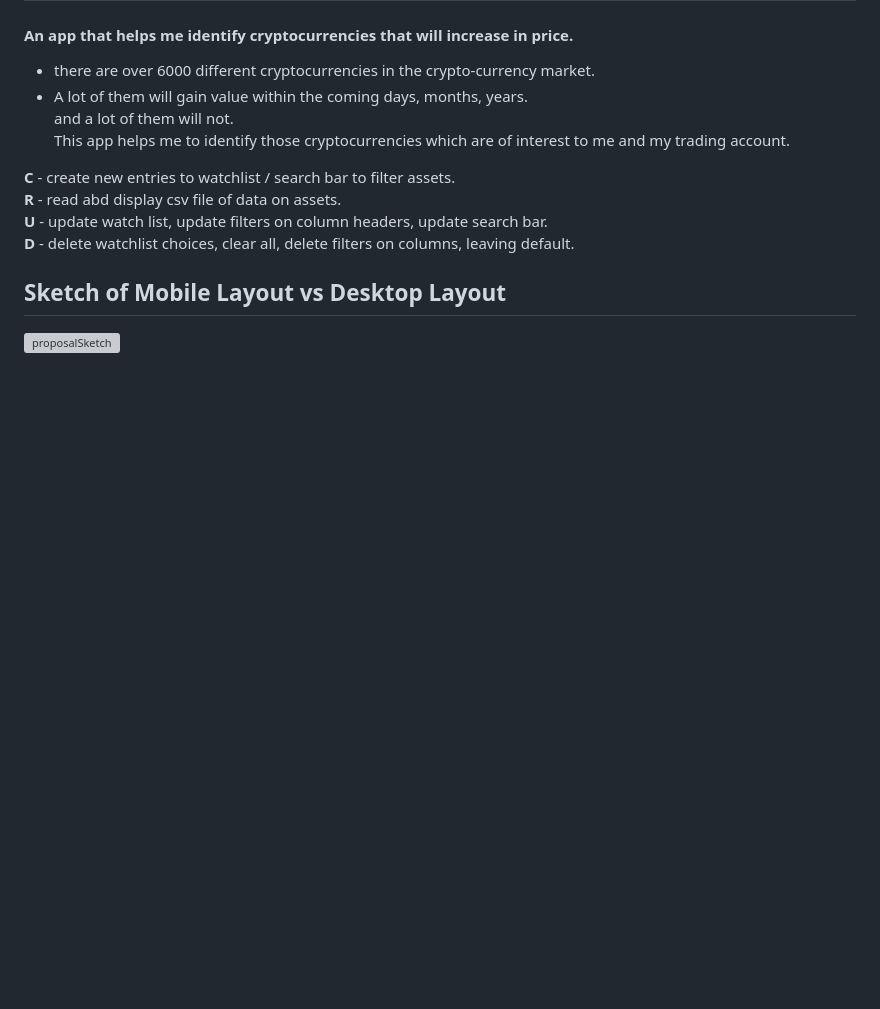
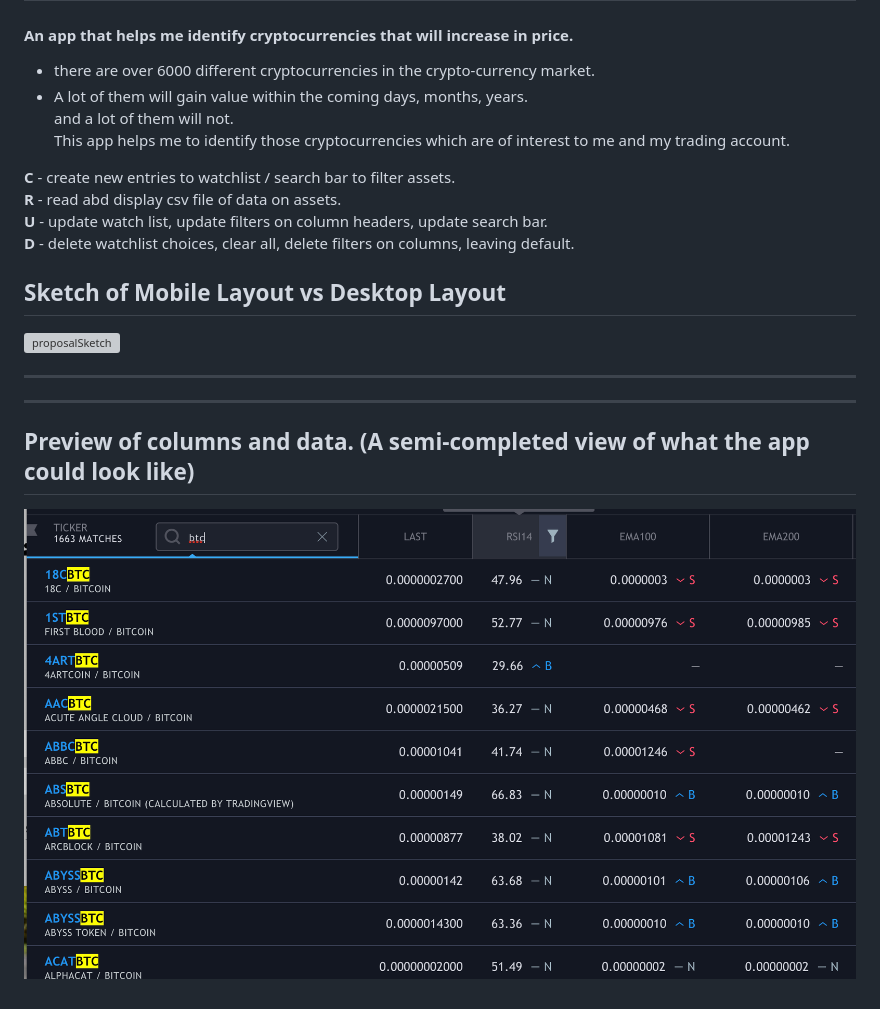
Before and after one commit to realdanieljames/assetScreener, a Markdown page: README.md, the part around the change. Drawn GitHub-style; pictures changed too: previewOfTableData.png (added); blank space fills up the shorter version; grey boxes are pictures that could not be loaded.

Commit message:
presenting project proposal for review

```diff
--- a/README.md
+++ b/README.md
@@ -23,3 +23,12 @@ This app helps me to identify those cryptocurrencies which are of interest to me
 ## Sketch of Mobile Layout vs Desktop Layout
 
 ![proposalSketch](proposalSketch.jpg)
+<hr>
+<hr>
+
+
+
+## Preview of columns and data. (A semi-completed view of what the app could look like)
+
+
+![tableData](previewOfTableData.png)
```
